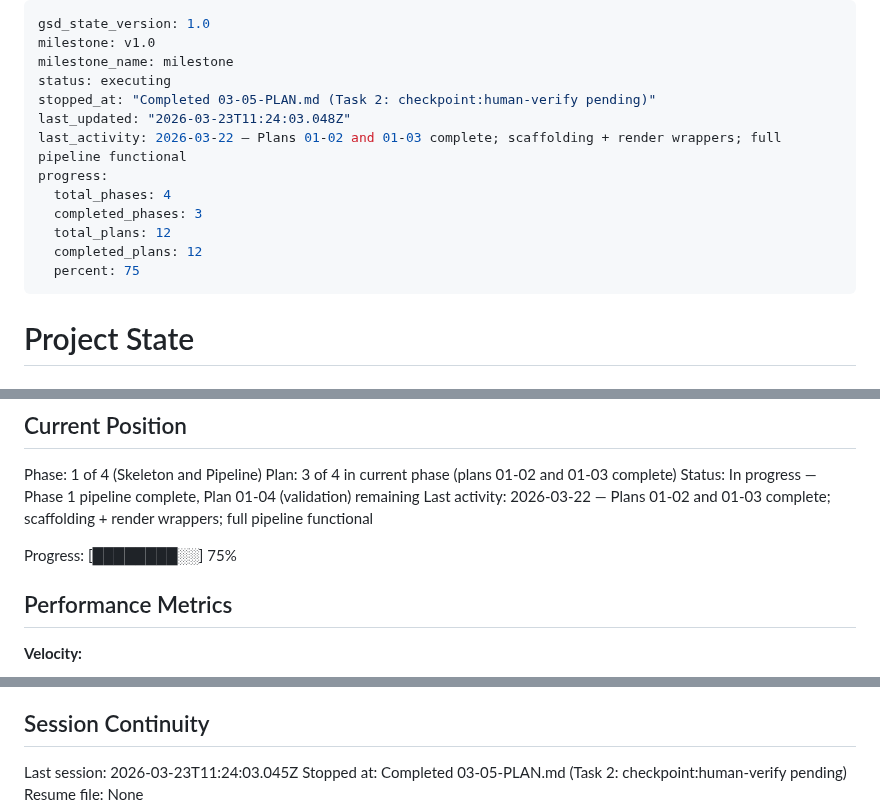
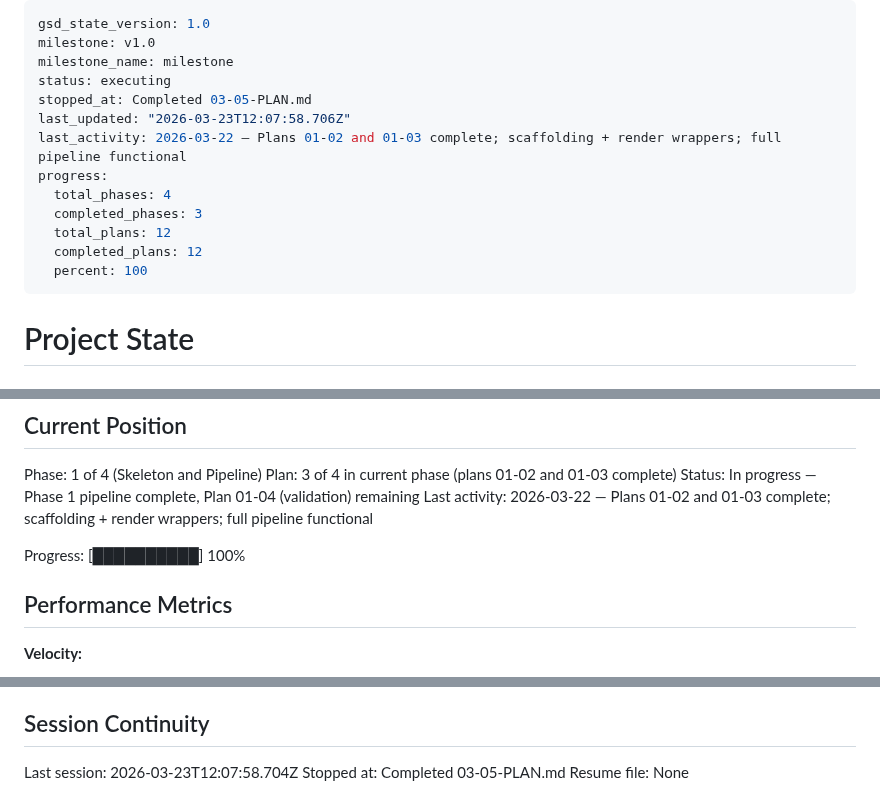
Before and after one commit to DavidZenz/typstR, a Markdown page: .planning/STATE.md, 3 parts joined by grey strips. Rendered like a GitHub page.

Commit message:
docs(03-05): complete human-verified phase 03 plan — all three formats approved
- Updated SUMMARY.md: recorded human approval of working paper, article, policy brief PDFs
- STATE.md: marked progress 100%, advanced plan counter, added approval decision
- ROADMAP.md: phase 3 marked Complete (5/5 plans, all summaries present)

Co-Authored-By: Claude Sonnet 4.6 <noreply@anthropic.com>

```diff
--- a/.planning/STATE.md
+++ b/.planning/STATE.md
@@ -3,15 +3,15 @@ gsd_state_version: 1.0
 milestone: v1.0
 milestone_name: milestone
 status: executing
-stopped_at: "Completed 03-05-PLAN.md (Task 2: checkpoint:human-verify pending)"
-last_updated: "2026-03-23T11:24:03.048Z"
+stopped_at: Completed 03-05-PLAN.md
+last_updated: "2026-03-23T12:07:58.706Z"
 last_activity: 2026-03-22 — Plans 01-02 and 01-03 complete; scaffolding + render wrappers; full pipeline functional
 progress:
   total_phases: 4
   completed_phases: 3
   total_plans: 12
   completed_plans: 12
-  percent: 75
+  percent: 100
 ---
 
 # Project State
@@ -30,7 +30,7 @@ Plan: 3 of 4 in current phase (plans 01-02 and 01-03 complete)
 Status: In progress — Phase 1 pipeline complete, Plan 01-04 (validation) remaining
 Last activity: 2026-03-22 — Plans 01-02 and 01-03 complete; scaffolding + render wrappers; full pipeline functional
 
-Progress: [████████░░] 75%
+Progress: [██████████] 100%
 
 ## Performance Metrics
 
@@ -114,6 +116,6 @@ None yet.
 
 ## Session Continuity
 
-Last session: 2026-03-23T11:24:03.045Z
-Stopped at: Completed 03-05-PLAN.md (Task 2: checkpoint:human-verify pending)
+Last session: 2026-03-23T12:07:58.704Z
+Stopped at: Completed 03-05-PLAN.md
 Resume file: None
```
Also changed, not shown: other parts of .planning/STATE.md (+2 -0 lines), 1 other file.
